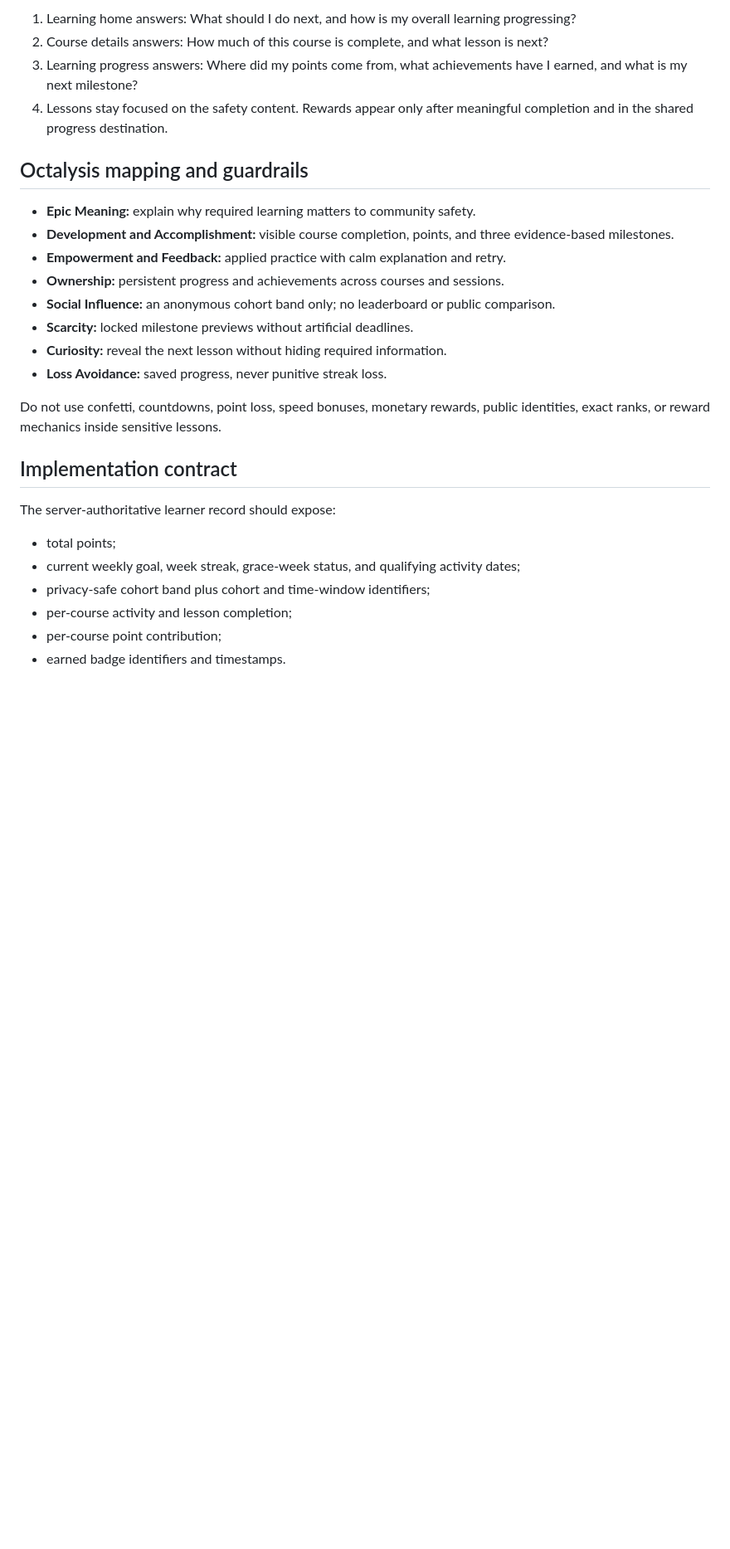
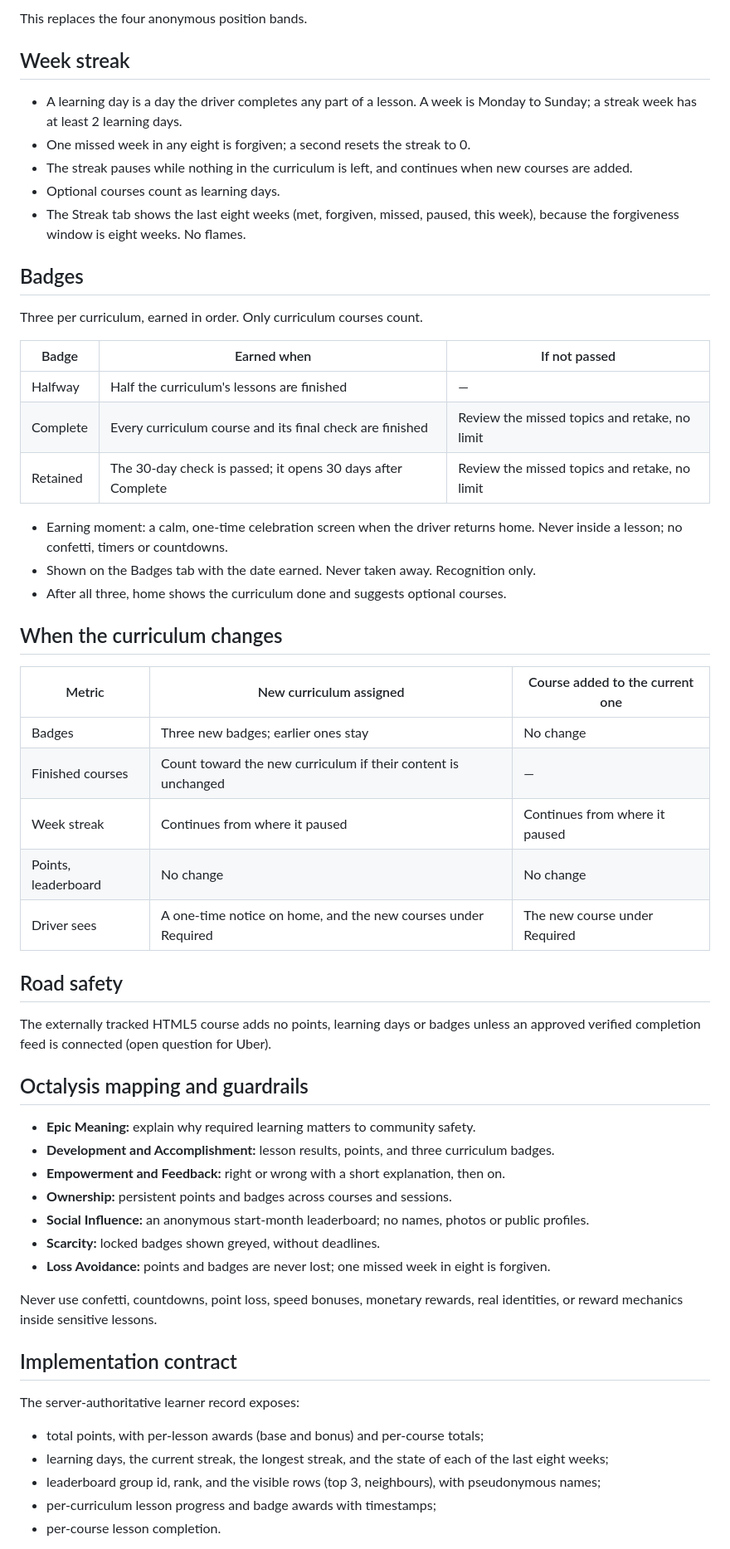
Before and after one commit to arsalidrees-a11y/uber-openedx-pilot, a Markdown page: GAMIFICATION-PLAN.md, the part around one of its changes. Shown at 83% size. Rendered like a GitHub page; blank space fills up the shorter version.

```diff
--- a/GAMIFICATION-PLAN.md
+++ b/GAMIFICATION-PLAN.md
@@ -32,30 +52,61 @@ Use one learning-accountability layer across every course. Courses contribute to
 
-1. Learning home answers: What should I do next, and how is my overall learning progressing?
-2. Course details answers: How much of this course is complete, and what lesson is next?
-3. Learning progress answers: Where did my points come from, what achievements have I earned, and what is my next milestone?
-4. Lessons stay focused on the safety content. Rewards appear only after meaningful completion and in the shared progress destination.
+This replaces the four anonymous position bands.
+
+## Week streak
+
+- A learning day is a day the driver completes any part of a lesson. A week is Monday to Sunday; a streak week has at least 2 learning days.
+- One missed week in any eight is forgiven; a second resets the streak to 0.
+- The streak pauses while nothing in the curriculum is left, and continues when new courses are added.
+- Optional courses count as learning days.
+- The Streak tab shows the last eight weeks (met, forgiven, missed, paused, this week), because the forgiveness window is eight weeks. No flames.
+
+## Badges
+
+Three per curriculum, earned in order. Only curriculum courses count.
+
+| Badge | Earned when | If not passed |
+|---|---|---|
+| Halfway | Half the curriculum's lessons are finished | — |
+| Complete | Every curriculum course and its final check are finished | Review the missed topics and retake, no limit |
+| Retained | The 30-day check is passed; it opens 30 days after Complete | Review the missed topics and retake, no limit |
+
+- Earning moment: a calm, one-time celebration screen when the driver returns home. Never inside a lesson; no confetti, timers or countdowns.
+- Shown on the Badges tab with the date earned. Never taken away. Recognition only.
+- After all three, home shows the curriculum done and suggests optional courses.
+
+## When the curriculum changes
+
+| Metric | New curriculum assigned | Course added to the current one |
+|---|---|---|
+| Badges | Three new badges; earlier ones stay | No change |
+| Finished courses | Count toward the new curriculum if their content is unchanged | — |
+| Week streak | Continues from where it paused | Continues from where it paused |
+| Points, leaderboard | No change | No change |
+| Driver sees | A one-time notice on home, and the new courses under Required | The new course under Required |
+
+## Road safety
+
+The externally tracked HTML5 course adds no points, learning days or badges unless an approved verified completion feed is connected (open question for Uber).
 
 ## Octalysis mapping and guardrails
 
 - **Epic Meaning:** explain why required learning matters to community safety.
-- **Development and Accomplishment:** visible course completion, points, and three evidence-based milestones.
-- **Empowerment and Feedback:** applied practice with calm explanation and retry.
-- **Ownership:** persistent progress and achievements across courses and sessions.
-- **Social Influence:** an anonymous cohort band only; no leaderboard or public comparison.
-- **Scarcity:** locked milestone previews without artificial deadlines.
-- **Curiosity:** reveal the next lesson without hiding required information.
-- **Loss Avoidance:** saved progress, never punitive streak loss.
+- **Development and Accomplishment:** lesson results, points, and three curriculum badges.
+- **Empowerment and Feedback:** right or wrong with a short explanation, then on.
+- **Ownership:** persistent points and badges across courses and sessions.
+- **Social Influence:** an anonymous start-month leaderboard; no names, photos or public profiles.
+- **Scarcity:** locked badges shown greyed, without deadlines.
+- **Loss Avoidance:** points and badges are never lost; one missed week in eight is forgiven.
 
-Do not use confetti, countdowns, point loss, speed bonuses, monetary rewards, public identities, exact ranks, or reward mechanics inside sensitive lessons.
+Never use confetti, countdowns, point loss, speed bonuses, monetary rewards, real identities, or reward mechanics inside sensitive lessons.
 
 ## Implementation contract
 
-The server-authoritative learner record should expose:
+The server-authoritative learner record exposes:
 
-- total points;
-- current weekly goal, week streak, grace-week status, and qualifying activity dates;
-- privacy-safe cohort band plus cohort and time-window identifiers;
-- per-course activity and lesson completion;
-- per-course point contribution;
-- earned badge identifiers and timestamps.
+- total points, with per-lesson awards (base and bonus) and per-course totals;
+- learning days, the current streak, the longest streak, and the state of each of the last eight weeks;
+- leaderboard group id, rank, and the visible rows (top 3, neighbours), with pseudonymous names;
+- per-curriculum lesson progress and badge awards with timestamps;
+- per-course lesson completion.
 
```
Also changed, not shown: other parts of GAMIFICATION-PLAN.md (+49 -23 lines).
